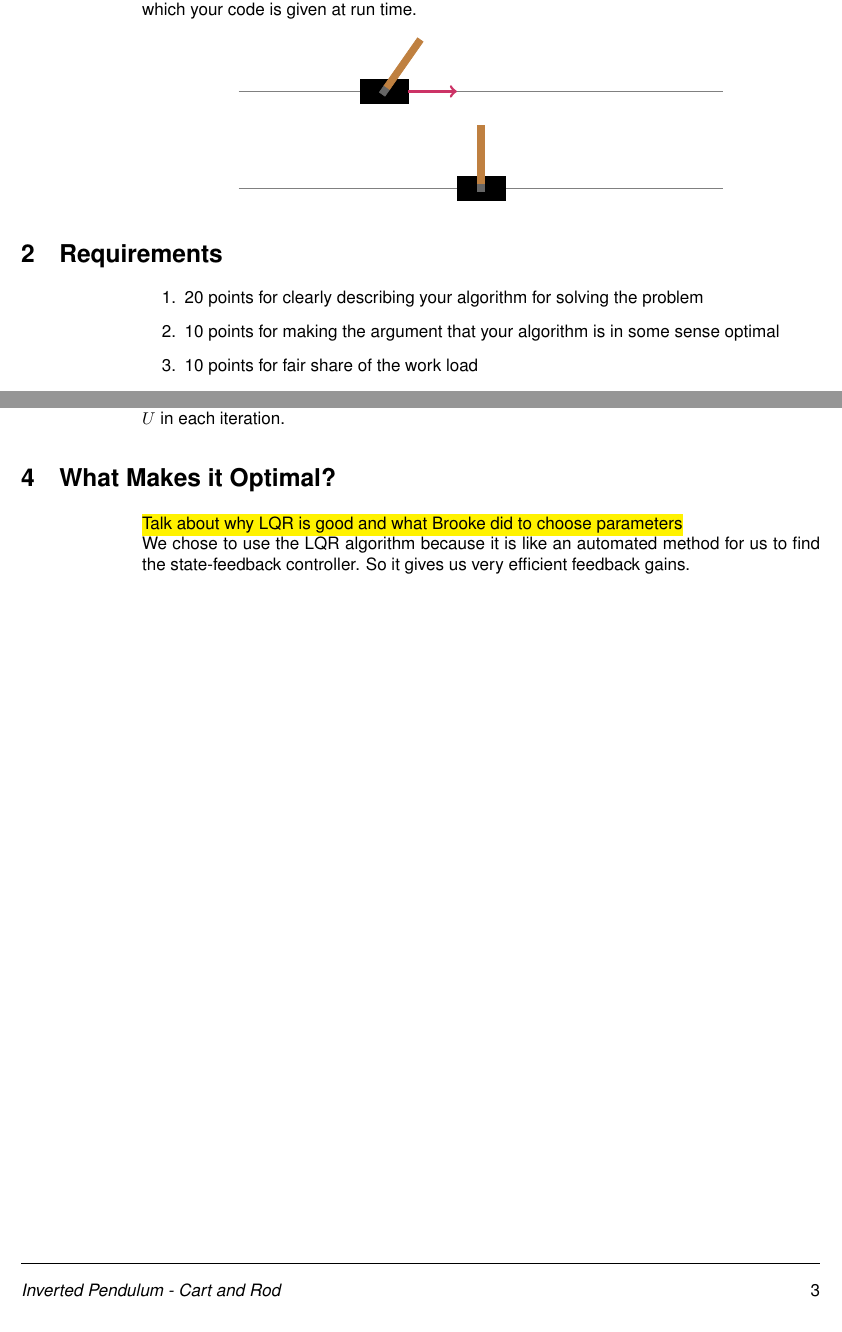
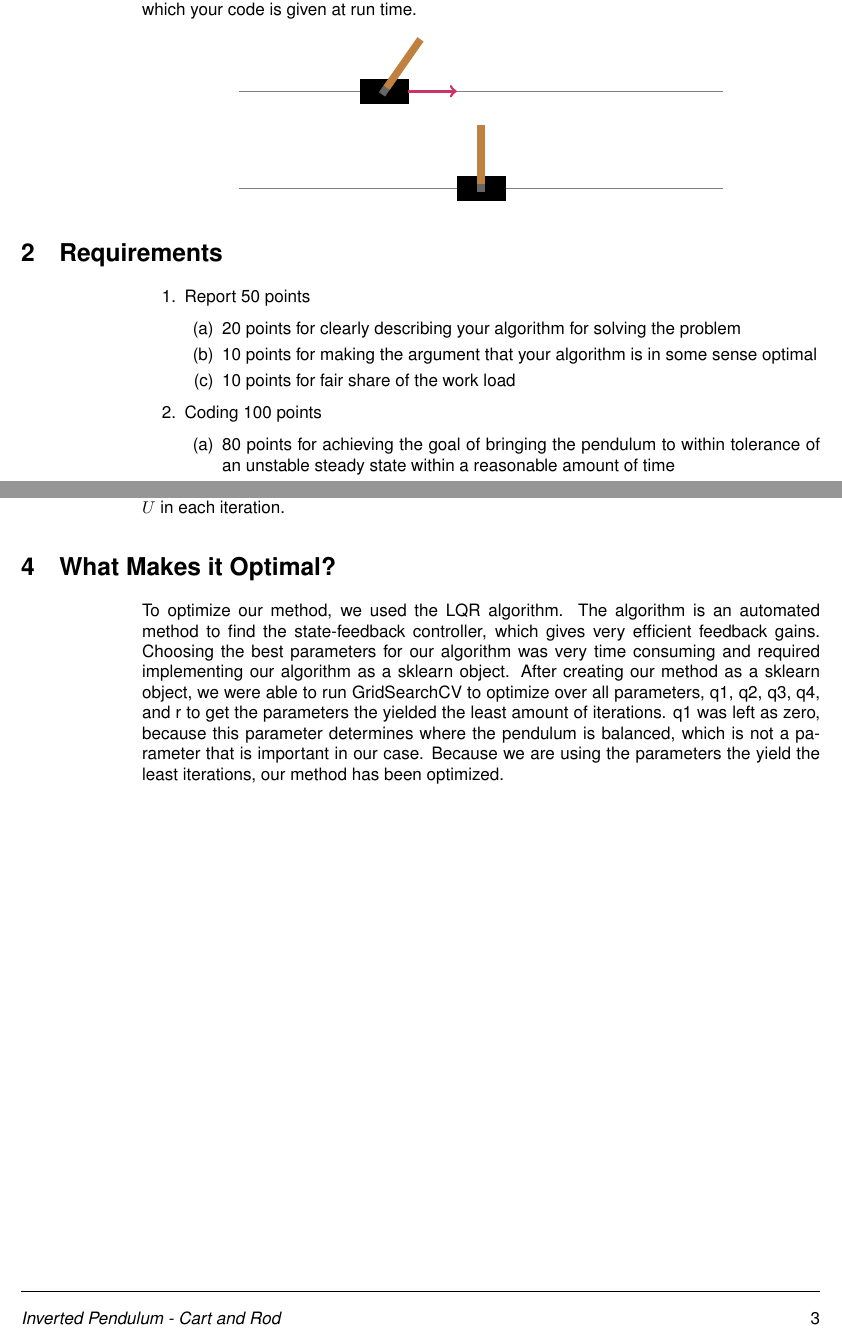
Before and after one commit to brookemosby/InvertedPendulum, a LaTeX document (Report.tex): two parts of pages 1 and 3 of 3, joined at a grey line, cut so that both start at the same text. Compiled offline with pdfLaTeX.

Commit message:
Report done?

```diff
--- a/Report.tex
+++ b/Report.tex
@@ -43,10 +43,18 @@
 
 	\section{Requirements}
 	\begin{enumerate}
+		\item Report 50 points
+		\begin{enumerate}
 		\item 20 points for clearly describing your algorithm for solving the problem
 		\item 10 points for making the argument that your algorithm is in some sense optimal
 		\item 10 points for fair share of the
 		work load
+		\end{enumerate}
+		\item Coding 100 points
+		\begin{enumerate}
+		\item 80 points for achieving the goal of bringing the pendulum to within tolerance of an unstable steady state within a reasonable amount of time
+		\item 20 points for optimality
+		\end{enumerate}
 	\end{enumerate}
 
 
@@ -100,9 +108,6 @@
 	To stabilize the rod on the cart vertically, we first initialize $X0$ using \texttt{env.reset()}. We give it our optimized $q$s and $r$ that will be explained in the next section. We get $Z$ and $U$ using our \texttt{stabilize} function. Then, for each step in time (.02 seconds), we take the observation from \texttt{env.step()} on the first element of $U$, use it to contruct a new $X0$, then call \texttt{stabilize} for a new $U$ and $Z$. $U$ actually calculates the expected optimal controls for the rest of time, however we update after taking each next step. So, we use the first element of $U$ in each iteration.
 
 	\section{What Makes it Optimal?}
-	\hl{Talk about why LQR is good and what Brooke did to choose parameters}\\
-	We chose to use the LQR algorithm because it is like an automated method for us to find the state-feedback controller. So it gives us very efficient feedback gains.
-
-
+	To optimize our method, we used the LQR algorithm. The algorithm is an automated method to find the state-feedback controller, which gives very efficient feedback gains. Choosing the best parameters for our algorithm was very time consuming and required implementing our algorithm as a sklearn object. After creating our method as a sklearn object, we were able to run GridSearchCV to optimize over all parameters, q1, q2, q3, q4, and r to get the parameters the yielded the least amount of iterations. q1 was left as zero, because this parameter determines where the pendulum is balanced, which is not a parameter that is important in our case. Because we are using the parameters the yield the least iterations, our method has been optimized.
 
 \end{document}
```
Also changed, not shown: Report.pdf, 2 other files.
